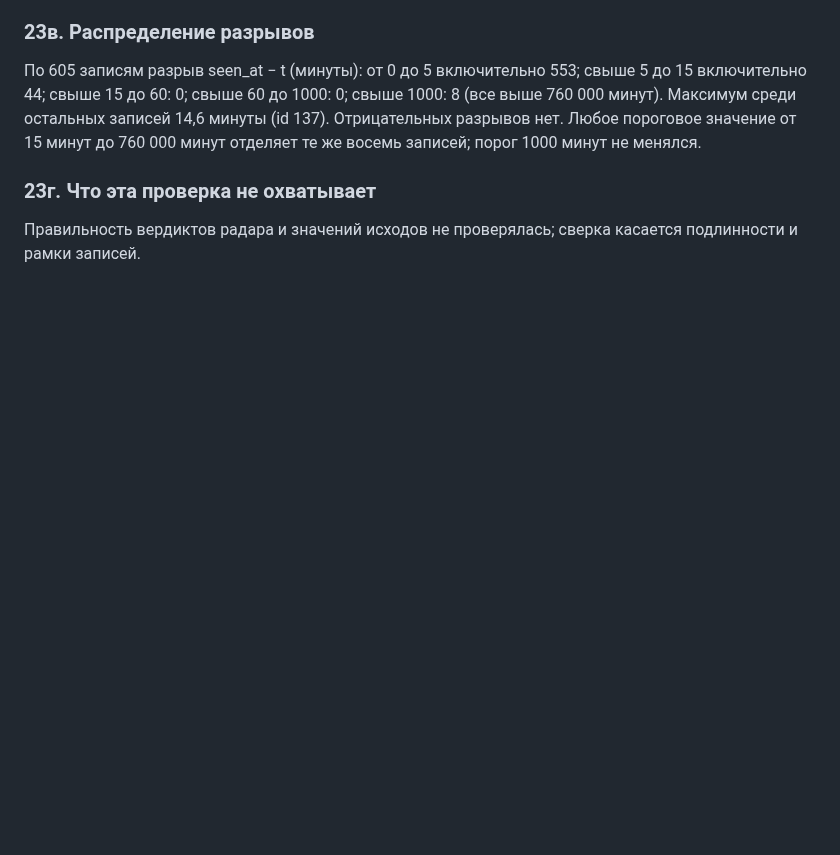
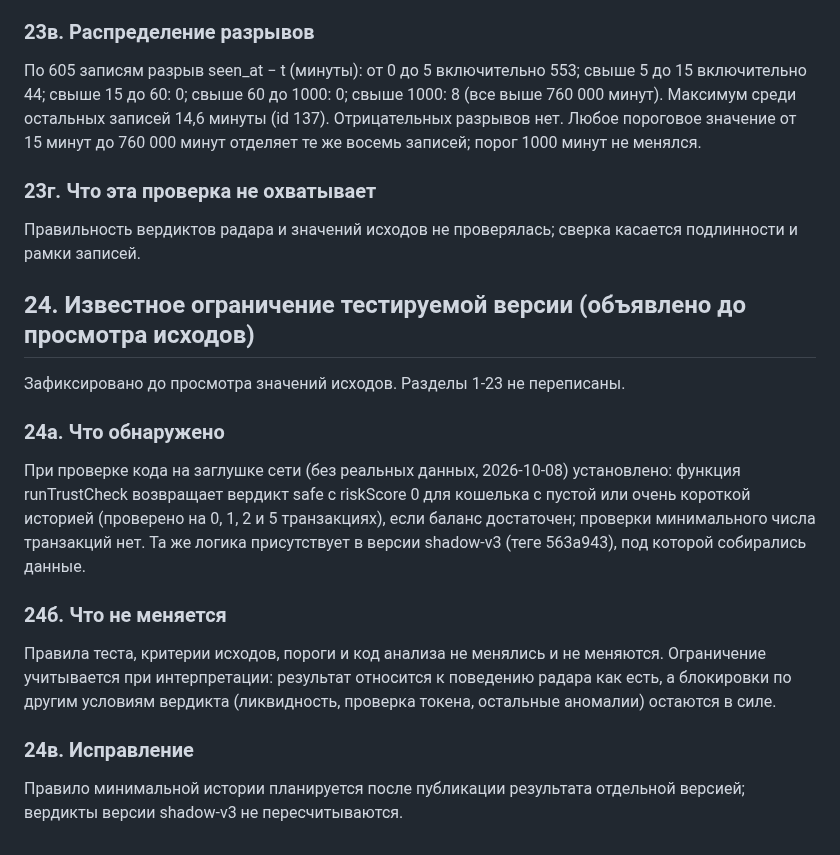
Before and after one commit to daniilmilintieiev-ux/wallet-radar, a Markdown page: docs/PREREGISTRATION.md, the part around the change. Rendered like a GitHub page; blank space fills up the shorter version.

```diff
--- a/docs/PREREGISTRATION.md
+++ b/docs/PREREGISTRATION.md
@@ -653,3 +653,16 @@ scripts/shadow/collect.mjs, db.mjs, preflight.mjs, outcomes.mjs, теги shadow
 
 ### 23г. Что эта проверка не охватывает
 Правильность вердиктов радара и значений исходов не проверялась; сверка касается подлинности и рамки записей.
+
+## 24. Известное ограничение тестируемой версии (объявлено до просмотра исходов)
+
+Зафиксировано до просмотра значений исходов. Разделы 1-23 не переписаны.
+
+### 24а. Что обнаружено
+При проверке кода на заглушке сети (без реальных данных, 2026-10-08) установлено: функция runTrustCheck возвращает вердикт safe с riskScore 0 для кошелька с пустой или очень короткой историей (проверено на 0, 1, 2 и 5 транзакциях), если баланс достаточен; проверки минимального числа транзакций нет. Та же логика присутствует в версии shadow-v3 (теге 563a943), под которой собирались данные.
+
+### 24б. Что не меняется
+Правила теста, критерии исходов, пороги и код анализа не менялись и не меняются. Ограничение учитывается при интерпретации: результат относится к поведению радара как есть, а блокировки по другим условиям вердикта (ликвидность, проверка токена, остальные аномалии) остаются в силе.
+
+### 24в. Исправление
+Правило минимальной истории планируется после публикации результата отдельной версией; вердикты версии shadow-v3 не пересчитываются.
```
Also changed, not shown: docs/PREREGISTRATION.en.md (+13 -0 lines).
